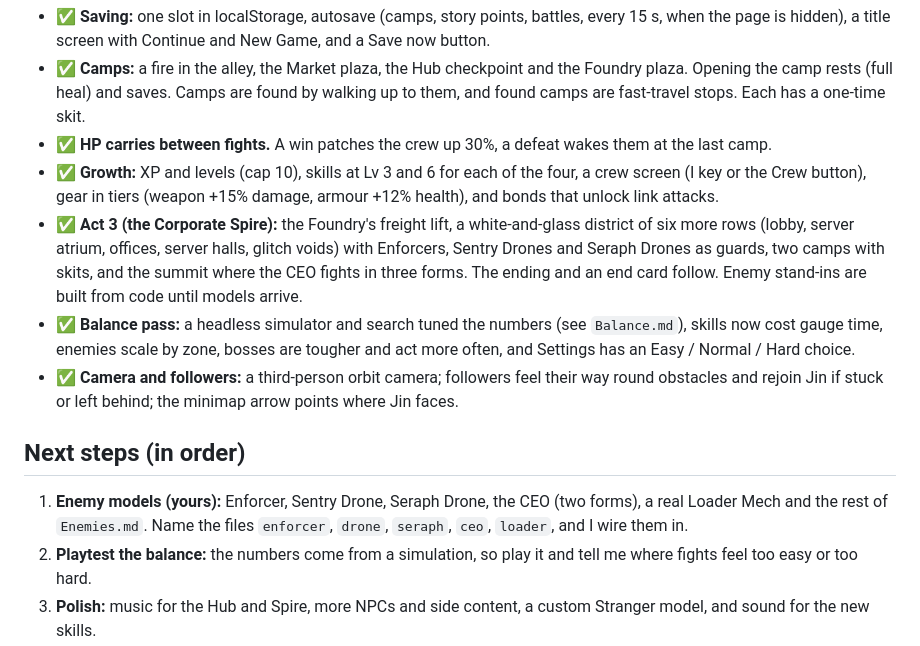
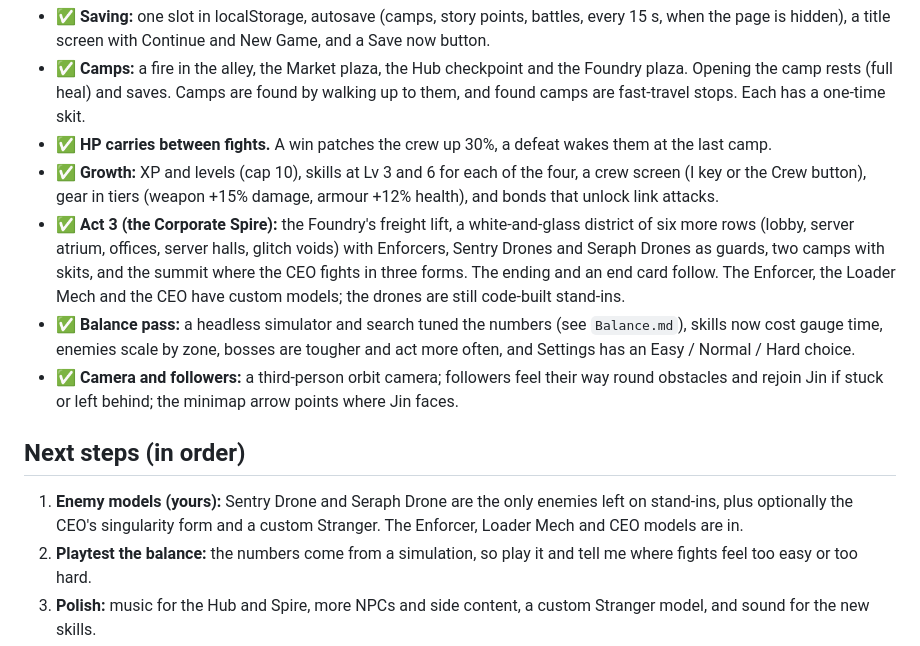
Before and after one commit to leehj825/Nexus, a Markdown page: Development Roadmap.md, the part around the change. GitHub-like rendering.

```diff
--- a/Development Roadmap.md
+++ b/Development Roadmap.md
@@ -52,12 +52,12 @@ Status key: ✅ done · 🟡 partly done · ⬜ not started. Last updated after
 *   ✅ **Camps:** a fire in the alley, the Market plaza, the Hub checkpoint and the Foundry plaza. Opening the camp rests (full heal) and saves. Camps are found by walking up to them, and found camps are fast-travel stops. Each has a one-time skit.
 *   ✅ **HP carries between fights.** A win patches the crew up 30%, a defeat wakes them at the last camp.
 *   ✅ **Growth:** XP and levels (cap 10), skills at Lv 3 and 6 for each of the four, a crew screen (I key or the Crew button), gear in tiers (weapon +15% damage, armour +12% health), and bonds that unlock link attacks.
-*   ✅ **Act 3 (the Corporate Spire):** the Foundry's freight lift, a white-and-glass district of six more rows (lobby, server atrium, offices, server halls, glitch voids) with Enforcers, Sentry Drones and Seraph Drones as guards, two camps with skits, and the summit where the CEO fights in three forms. The ending and an end card follow. Enemy stand-ins are built from code until models arrive.
+*   ✅ **Act 3 (the Corporate Spire):** the Foundry's freight lift, a white-and-glass district of six more rows (lobby, server atrium, offices, server halls, glitch voids) with Enforcers, Sentry Drones and Seraph Drones as guards, two camps with skits, and the summit where the CEO fights in three forms. The ending and an end card follow. The Enforcer, the Loader Mech and the CEO have custom models; the drones are still code-built stand-ins.
 *   ✅ **Balance pass:** a headless simulator and search tuned the numbers (see `Balance.md`), skills now cost gauge time, enemies scale by zone, bosses are tougher and act more often, and Settings has an Easy / Normal / Hard choice.
 *   ✅ **Camera and followers:** a third-person orbit camera; followers feel their way round obstacles and rejoin Jin if stuck or left behind; the minimap arrow points where Jin faces.
 
 ## Next steps (in order)
-1. **Enemy models (yours):** Enforcer, Sentry Drone, Seraph Drone, the CEO (two forms), a real Loader Mech and the rest of `Enemies.md`. Name the files `enforcer`, `drone`, `seraph`, `ceo`, `loader`, and I wire them in.
+1. **Enemy models (yours):** Sentry Drone and Seraph Drone are the only enemies left on stand-ins, plus optionally the CEO's singularity form and a custom Stranger. The Enforcer, Loader Mech and CEO models are in.
 2. **Playtest the balance:** the numbers come from a simulation, so play it and tell me where fights feel too easy or too hard.
 3. **Polish:** music for the Hub and Spire, more NPCs and side content, a custom Stranger model, and sound for the new skills.
 4. **Phone test and release (yours).**
```
Also changed, not shown: Enemies.md (+6 -6 lines).
